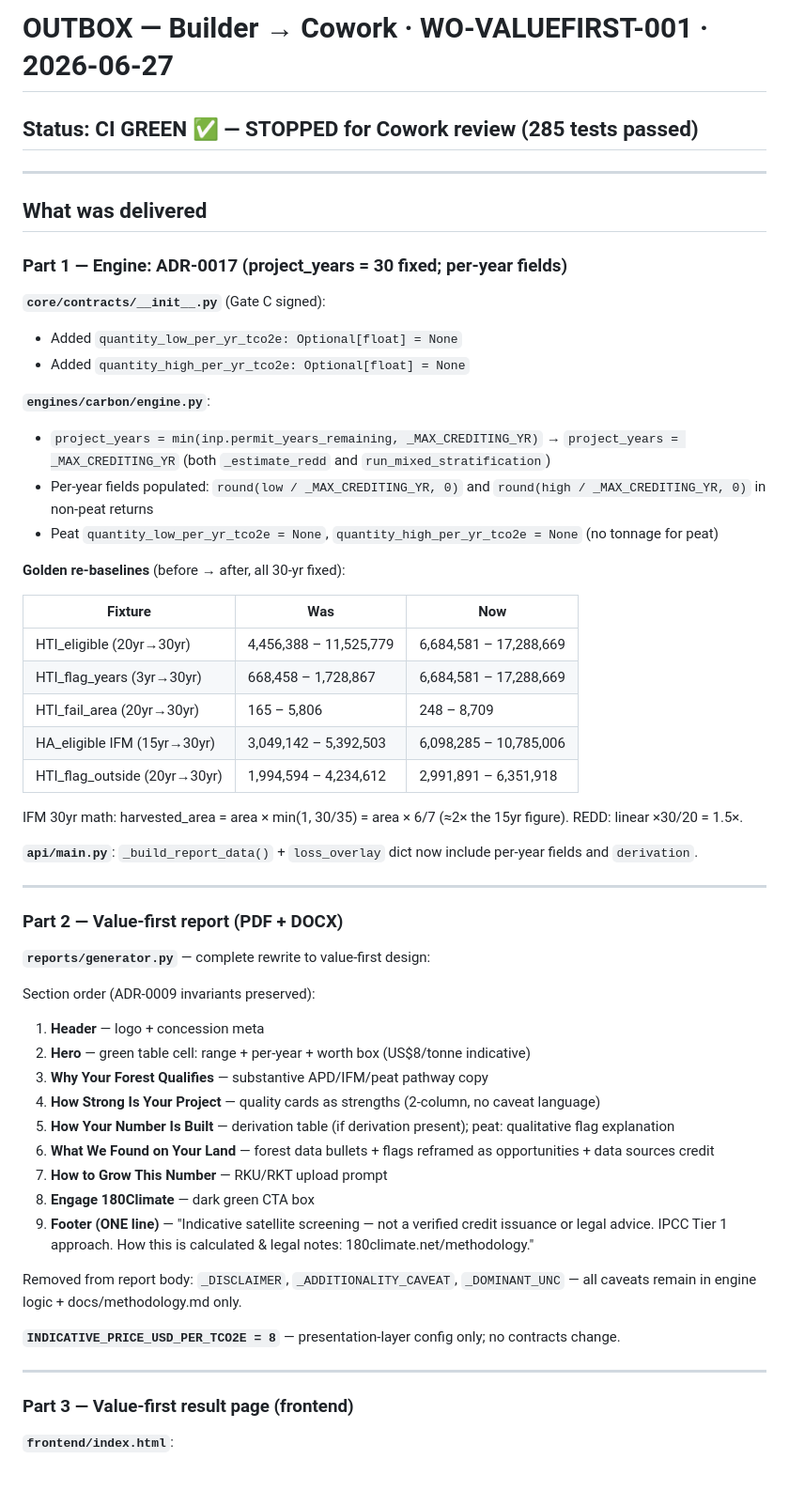
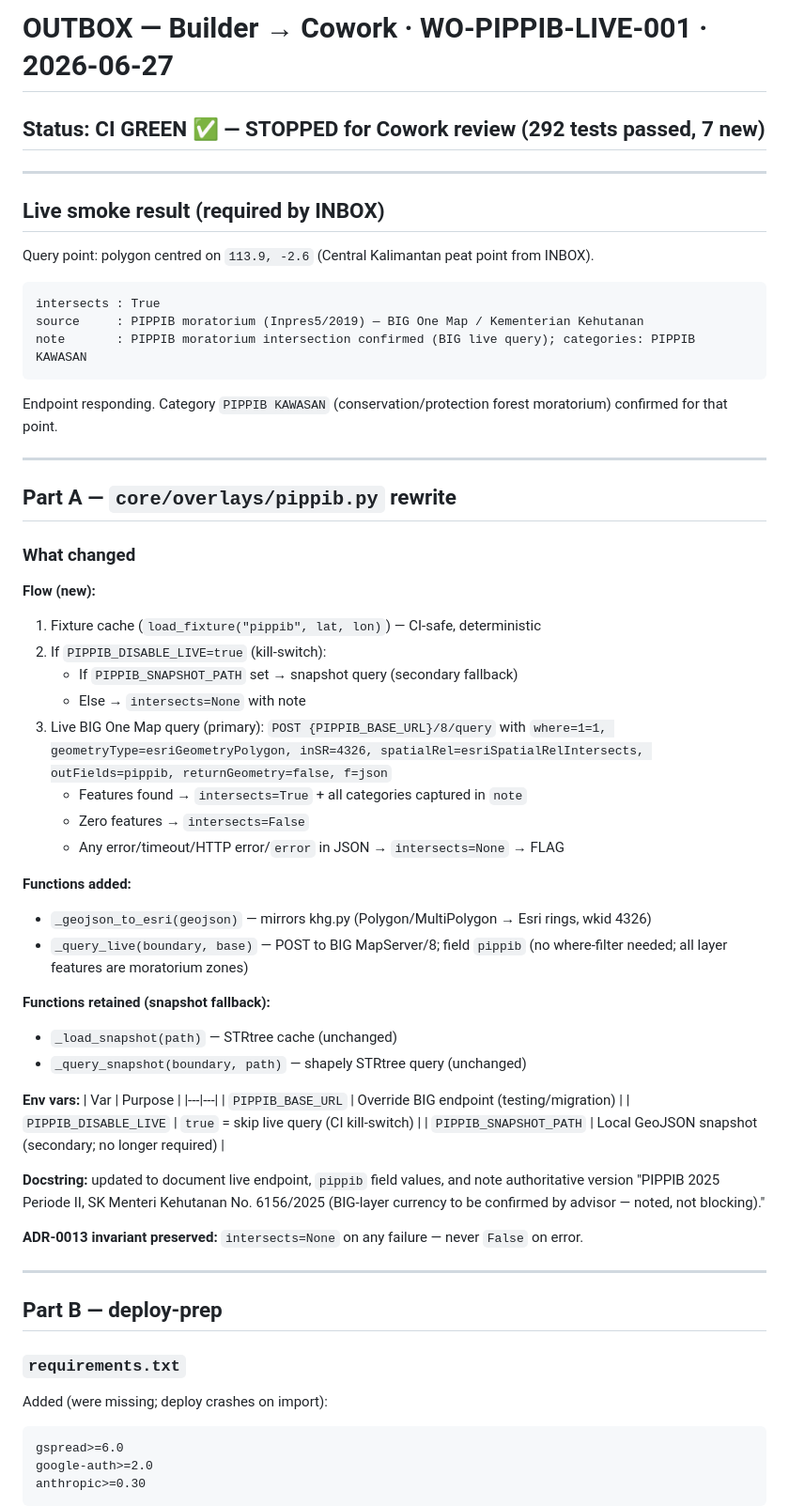
Before and after one commit to TengKianBoon/180climate-app, a Markdown page: coordination/OUTBOX.md, the part around one of its changes. Shown at 94% size. GitHub-like rendering; blank space fills up the shorter version.

````diff
--- a/coordination/OUTBOX.md
+++ b/coordination/OUTBOX.md
@@ -1,60 +1,67 @@
-# OUTBOX — Builder → Cowork · WO-VALUEFIRST-001 · 2026-06-27
+# OUTBOX — Builder → Cowork · WO-PIPPIB-LIVE-001 · 2026-06-27
 
-## Status: CI GREEN ✅ — STOPPED for Cowork review (285 tests passed)
+## Status: CI GREEN ✅ — STOPPED for Cowork review (292 tests passed, 7 new)
 
 ---
 
-## What was delivered
+## Live smoke result (required by INBOX)
 
-### Part 1 — Engine: ADR-0017 (project_years = 30 fixed; per-year fields)
+Query point: polygon centred on `113.9, -2.6` (Central Kalimantan peat point from INBOX).
 
-**`core/contracts/__init__.py`** (Gate C signed):
-- Added `quantity_low_per_yr_tco2e: Optional[float] = None`
-- Added `quantity_high_per_yr_tco2e: Optional[float] = None`
+```
+intersects : True
+source     : PIPPIB moratorium (Inpres5/2019) — BIG One Map / Kementerian Kehutanan
+note       : PIPPIB moratorium intersection confirmed (BIG live query); categories: PIPPIB KAWASAN
+```
 
-**`engines/carbon/engine.py`**:
-- `project_years = min(inp.permit_years_remaining, _MAX_CREDITING_YR)` → `project_years = _MAX_CREDITING_YR` (both `_estimate_redd` and `run_mixed_stratification`)
-- Per-year fields populated: `round(low / _MAX_CREDITING_YR, 0)` and `round(high / _MAX_CREDITING_YR, 0)` in non-peat returns
-- Peat `quantity_low_per_yr_tco2e = None`, `quantity_high_per_yr_tco2e = None` (no tonnage for peat)
-
-**Golden re-baselines** (before → after, all 30-yr fixed):
-
-| Fixture | Was | Now |
-|---|---|---|
-| HTI_eligible (20yr→30yr) | 4,456,388 – 11,525,779 | 6,684,581 – 17,288,669 |
-| HTI_flag_years (3yr→30yr) | 668,458 – 1,728,867 | 6,684,581 – 17,288,669 |
-| HTI_fail_area (20yr→30yr) | 165 – 5,806 | 248 – 8,709 |
-| HA_eligible IFM (15yr→30yr) | 3,049,142 – 5,392,503 | 6,098,285 – 10,785,006 |
-| HTI_flag_outside (20yr→30yr) | 1,994,594 – 4,234,612 | 2,991,891 – 6,351,918 |
-
-IFM 30yr math: harvested_area = area × min(1, 30/35) = area × 6/7 (≈2× the 15yr figure). REDD: linear ×30/20 = 1.5×.
-
-**`api/main.py`**: `_build_report_data()` + `loss_overlay` dict now include per-year fields and `derivation`.
+Endpoint responding. Category `PIPPIB KAWASAN` (conservation/protection forest moratorium) confirmed for that point.
 
 ---
 
-### Part 2 — Value-first report (PDF + DOCX)
+## Part A — `core/overlays/pippib.py` rewrite
 
-**`reports/generator.py`** — complete rewrite to value-first design:
+### What changed
 
-Section order (ADR-0009 invariants preserved):
-1. **Header** — logo + concession meta
-2. **Hero** — green table cell: range + per-year + worth box (US$8/tonne indicative)
-3. **Why Your Forest Qualifies** — substantive APD/IFM/peat pathway copy
-4. **How Strong Is Your Project** — quality cards as strengths (2-column, no caveat language)
-5. **How Your Number Is Built** — derivation table (if derivation present); peat: qualitative flag explanation
-6. **What We Found on Your Land** — forest data bullets + flags reframed as opportunities + data sources credit
-7. **How to Grow This Number** — RKU/RKT upload prompt
-8. **Engage 180Climate** — dark green CTA box
-9. **Footer (ONE line)** — "Indicative satellite screening — not a verified credit issuance or legal advice. IPCC Tier 1 approach. How this is calculated & legal notes: 180climate.net/methodology."
+**Flow (new):**
+1. Fixture cache (`load_fixture("pippib", lat, lon)`) — CI-safe, deterministic
+2. If `PIPPIB_DISABLE_LIVE=true` (kill-switch):
+   - If `PIPPIB_SNAPSHOT_PATH` set → snapshot query (secondary fallback)
+   - Else → `intersects=None` with note
+3. Live BIG One Map query (primary):
+   `POST {PIPPIB_BASE_URL}/8/query` with `where=1=1, geometryType=esriGeometryPolygon,
+   inSR=4326, spatialRel=esriSpatialRelIntersects, outFields=pippib, returnGeometry=false, f=json`
+   - Features found → `intersects=True` + all categories captured in `note`
+   - Zero features → `intersects=False`
+   - Any error/timeout/HTTP error/`error` in JSON → `intersects=None` → FLAG
 
-Removed from report body: `_DISCLAIMER`, `_ADDITIONALITY_CAVEAT`, `_DOMINANT_UNC` — all caveats remain in engine logic + docs/methodology.md only.
+**Functions added:**
+- `_geojson_to_esri(geojson)` — mirrors khg.py (Polygon/MultiPolygon → Esri rings, wkid 4326)
+- `_query_live(boundary, base)` — POST to BIG MapServer/8; field `pippib` (no where-filter needed; all layer features are moratorium zones)
 
-**`INDICATIVE_PRICE_USD_PER_TCO2E = 8`** — presentation-layer config only; no contracts change.
+**Functions retained (snapshot fallback):**
+- `_load_snapshot(path)` — STRtree cache (unchanged)
+- `_query_snapshot(boundary, path)` — shapely STRtree query (unchanged)
+
+**Env vars:**
+| Var | Purpose |
+|---|---|
+| `PIPPIB_BASE_URL` | Override BIG endpoint (testing/migration) |
+| `PIPPIB_DISABLE_LIVE` | `true` = skip live query (CI kill-switch) |
+| `PIPPIB_SNAPSHOT_PATH` | Local GeoJSON snapshot (secondary; no longer required) |
+
+**Docstring:** updated to document live endpoint, `pippib` field values, and note authoritative version "PIPPIB 2025 Periode II, SK Menteri Kehutanan No. 6156/2025 (BIG-layer currency to be confirmed by advisor — noted, not blocking)."
+
+**ADR-0013 invariant preserved:** `intersects=None` on any failure — never `False` on error.
 
 ---
 
-### Part 3 — Value-first result page (frontend)
+## Part B — deploy-prep
 
-**`frontend/index.html`**:
+### `requirements.txt`
+Added (were missing; deploy crashes on import):
+```
+gspread>=6.0
+google-auth>=2.0
+anthropic>=0.30
+```
 
````
Also changed, not shown: other parts of coordination/OUTBOX.md (+27 -38 lines).
